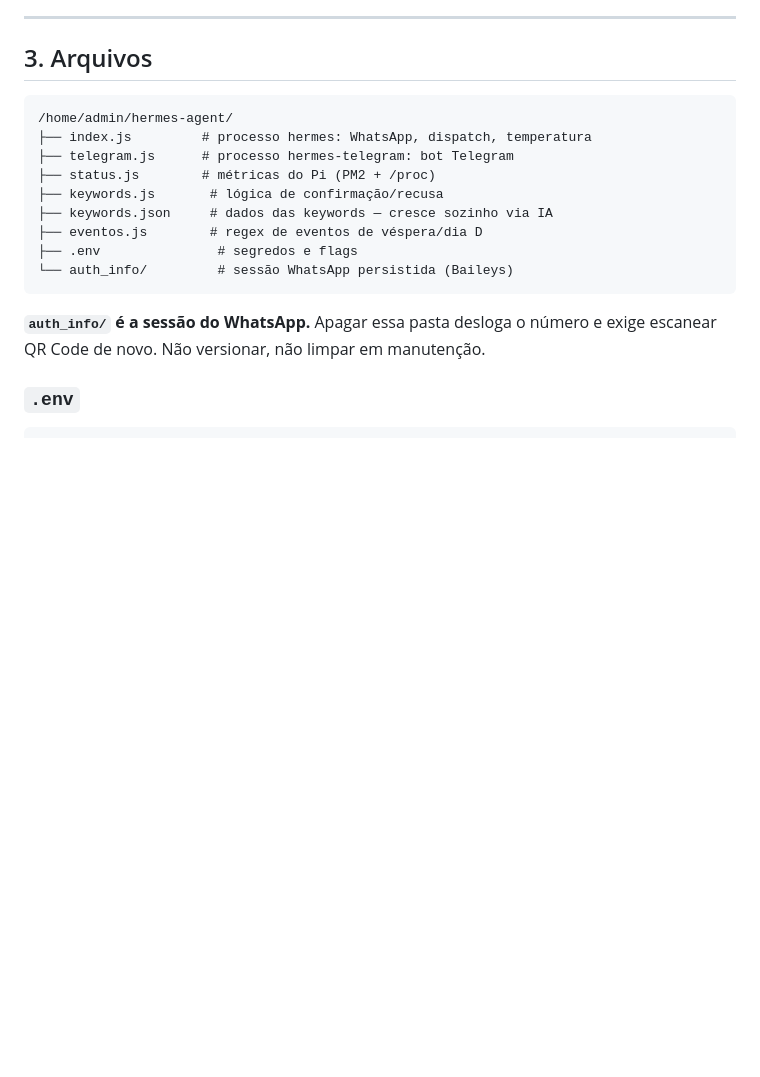
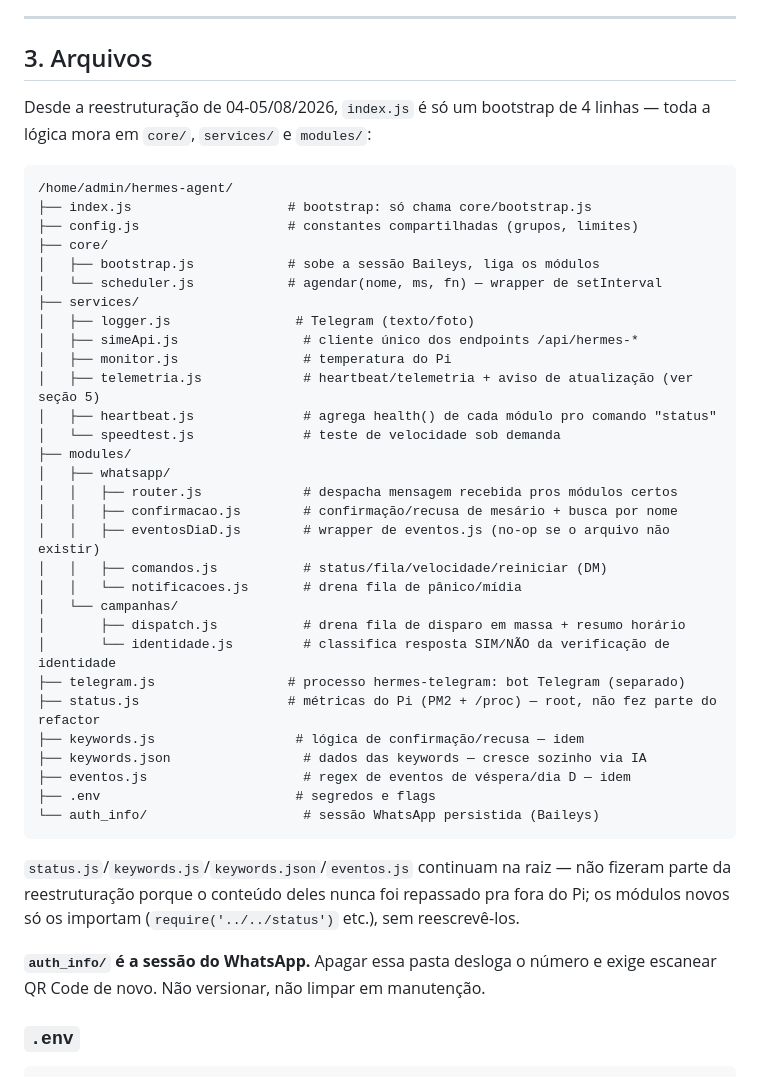
Before and after one commit to bernardobbs/Sime, a Markdown page: hermes/HERMES_RUNTIME.md, the part around one of its changes. Drawn GitHub-style; blank space fills up the shorter version.

Commit message:
docs(hermes): documentar telemetria/heartbeat no Pi + corrigir árvore de arquivos desatualizada
services/telemetria.js (entregue fora deste repo, ver zip da sessão) fecha a
lacuna apontada em CLAUDE.md/gidl9g: "endpoint pronto, o Pi ainda não chama".
Manda telemetria a cada SIME_POLL_INTERVALO via POST /api/hermes-heartbeat e
avisa no Telegram quando o cartório pede atualização pela aba de gestão do
Admin — sem aplicar nada sozinho (git pull/npm install/pm2 reload), decisão
já documentada na skill: perto da eleição, uma sessão Baileys pedindo QR Code
de novo é pior que uma versão atrasada.

De passagem, a árvore de arquivos da seção 3 ainda descrevia o index.js
monolítico de antes da reestruturação em core/services/modules — desatualizada
desde o refactor modular já deployado no Pi.

````diff
--- a/hermes/HERMES_RUNTIME.md
+++ b/hermes/HERMES_RUNTIME.md
@@ -86,17 +86,46 @@ pm2 restart hermes hermes-telegram --update-env
 
 ## 3. Arquivos
 
+Desde a reestruturação de 04-05/08/2026, `index.js` é só um bootstrap de 4
+linhas — toda a lógica mora em `core/`, `services/` e `modules/`:
+
 ```
 /home/admin/hermes-agent/
-├── index.js         # processo hermes: WhatsApp, dispatch, temperatura
-├── telegram.js      # processo hermes-telegram: bot Telegram
-├── status.js        # métricas do Pi (PM2 + /proc)
-├── keywords.js       # lógica de confirmação/recusa
-├── keywords.json     # dados das keywords — cresce sozinho via IA
-├── eventos.js        # regex de eventos de véspera/dia D
-├── .env               # segredos e flags
-└── auth_info/         # sessão WhatsApp persistida (Baileys)
+├── index.js                    # bootstrap: só chama core/bootstrap.js
+├── config.js                   # constantes compartilhadas (grupos, limites)
+├── core/
+│   ├── bootstrap.js            # sobe a sessão Baileys, liga os módulos
+│   └── scheduler.js            # agendar(nome, ms, fn) — wrapper de setInterval
+├── services/
+│   ├── logger.js                # Telegram (texto/foto)
+│   ├── simeApi.js                # cliente único dos endpoints /api/hermes-*
+│   ├── monitor.js                # temperatura do Pi
+│   ├── telemetria.js             # heartbeat/telemetria + aviso de atualização (ver seção 5)
+│   ├── heartbeat.js              # agrega health() de cada módulo pro comando "status"
+│   └── speedtest.js              # teste de velocidade sob demanda
+├── modules/
+│   ├── whatsapp/
+│   │   ├── router.js             # despacha mensagem recebida pros módulos certos
+│   │   ├── confirmacao.js        # confirmação/recusa de mesário + busca por nome
+│   │   ├── eventosDiaD.js        # wrapper de eventos.js (no-op se o arquivo não existir)
+│   │   ├── comandos.js           # status/fila/velocidade/reiniciar (DM)
+│   │   └── notificacoes.js       # drena fila de pânico/mídia
+│   └── campanhas/
+│       ├── dispatch.js           # drena fila de disparo em massa + resumo horário
+│       └── identidade.js         # classifica resposta SIM/NÃO da verificação de identidade
+├── telegram.js                 # processo hermes-telegram: bot Telegram (separado)
+├── status.js                   # métricas do Pi (PM2 + /proc) — root, não fez parte do refactor
+├── keywords.js                  # lógica de confirmação/recusa — idem
+├── keywords.json                 # dados das keywords — cresce sozinho via IA
+├── eventos.js                    # regex de eventos de véspera/dia D — idem
+├── .env                         # segredos e flags
+└── auth_info/                    # sessão WhatsApp persistida (Baileys)
 ```
+
+`status.js`/`keywords.js`/`keywords.json`/`eventos.js` continuam na raiz — não
+fizeram parte da reestruturação porque o conteúdo deles nunca foi repassado
+pra fora do Pi; os módulos novos só os importam (`require('../../status')`
+etc.), sem reescrevê-los.
 
 **`auth_info/` é a sessão do WhatsApp.** Apagar essa pasta desloga o número e
 exige escanear QR Code de novo. Não versionar, não limpar em manutenção.
````
Also changed, not shown: other parts of hermes/HERMES_RUNTIME.md (+22 -0 lines).
